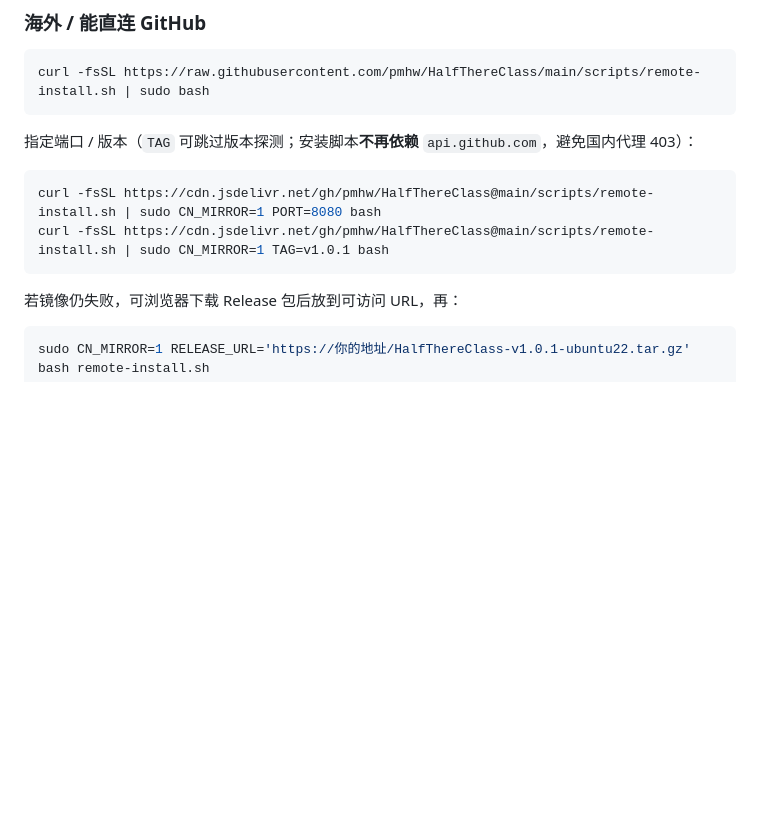
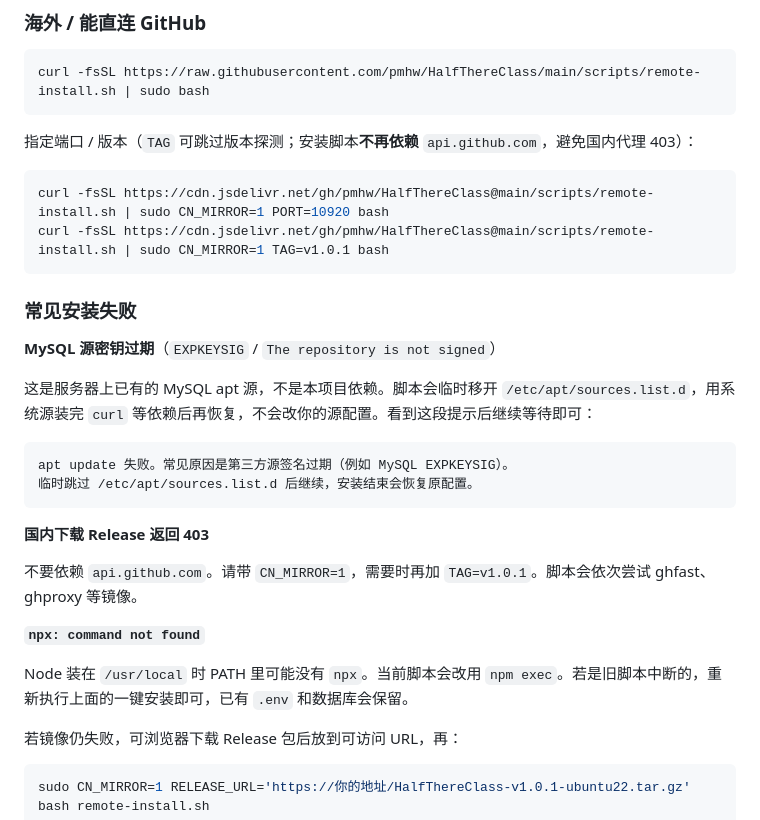
Before and after one commit to pmhw/HalfThereClass, a Markdown page: DEPLOY.md, the part around the change. Drawn GitHub-style; blank space fills up the shorter version.

Commit message:
补充安装文档：指定端口、跳过过期 MySQL 源，以及国内 403 与 npx 排查。
Co-authored-by: Cursor <cursoragent@cursor.com>

````diff
--- a/DEPLOY.md
+++ b/DEPLOY.md
@@ -37,9 +37,28 @@ curl -fsSL https://raw.githubusercontent.com/pmhw/HalfThereClass/main/scripts/re
 指定端口 / 版本（`TAG` 可跳过版本探测；安装脚本**不再依赖** `api.github.com`，避免国内代理 403）：
 
 ```bash
-curl -fsSL https://cdn.jsdelivr.net/gh/pmhw/HalfThereClass@main/scripts/remote-install.sh | sudo CN_MIRROR=1 PORT=8080 bash
+curl -fsSL https://cdn.jsdelivr.net/gh/pmhw/HalfThereClass@main/scripts/remote-install.sh | sudo CN_MIRROR=1 PORT=10920 bash
 curl -fsSL https://cdn.jsdelivr.net/gh/pmhw/HalfThereClass@main/scripts/remote-install.sh | sudo CN_MIRROR=1 TAG=v1.0.1 bash
 ```
+
+### 常见安装失败
+
+**MySQL 源密钥过期**（`EXPKEYSIG` / `The repository is not signed`）
+
+这是服务器上已有的 MySQL apt 源，不是本项目依赖。脚本会临时移开 `/etc/apt/sources.list.d`，用系统源装完 `curl` 等依赖后再恢复，不会改你的源配置。看到这段提示后继续等待即可：
+
+```text
+apt update 失败。常见原因是第三方源签名过期（例如 MySQL EXPKEYSIG）。
+临时跳过 /etc/apt/sources.list.d 后继续，安装结束会恢复原配置。
+```
+
+**国内下载 Release 返回 403**
+
+不要依赖 `api.github.com`。请带 `CN_MIRROR=1`，需要时再加 `TAG=v1.0.1`。脚本会依次尝试 ghfast、ghproxy 等镜像。
+
+**`npx: command not found`**
+
+Node 装在 `/usr/local` 时 PATH 里可能没有 `npx`。当前脚本会改用 `npm exec`。若是旧脚本中断的，重新执行上面的一键安装即可，已有 `.env` 和数据库会保留。
 
 若镜像仍失败，可浏览器下载 Release 包后放到可访问 URL，再：
 
````
Also changed, not shown: README.md (+3 -1 lines).
